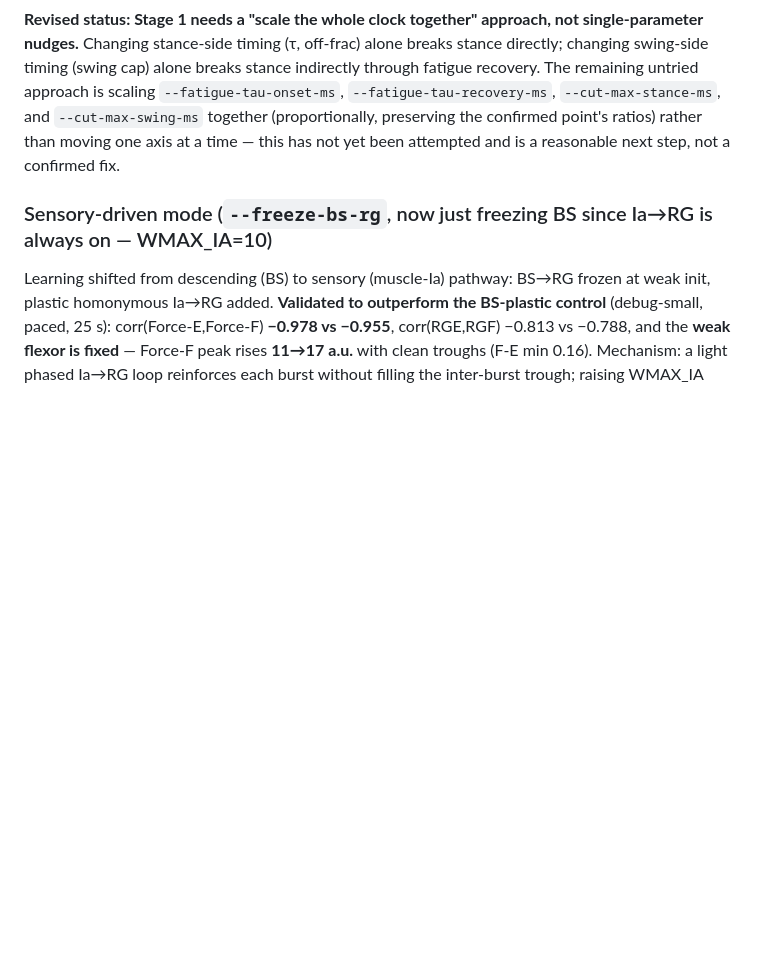
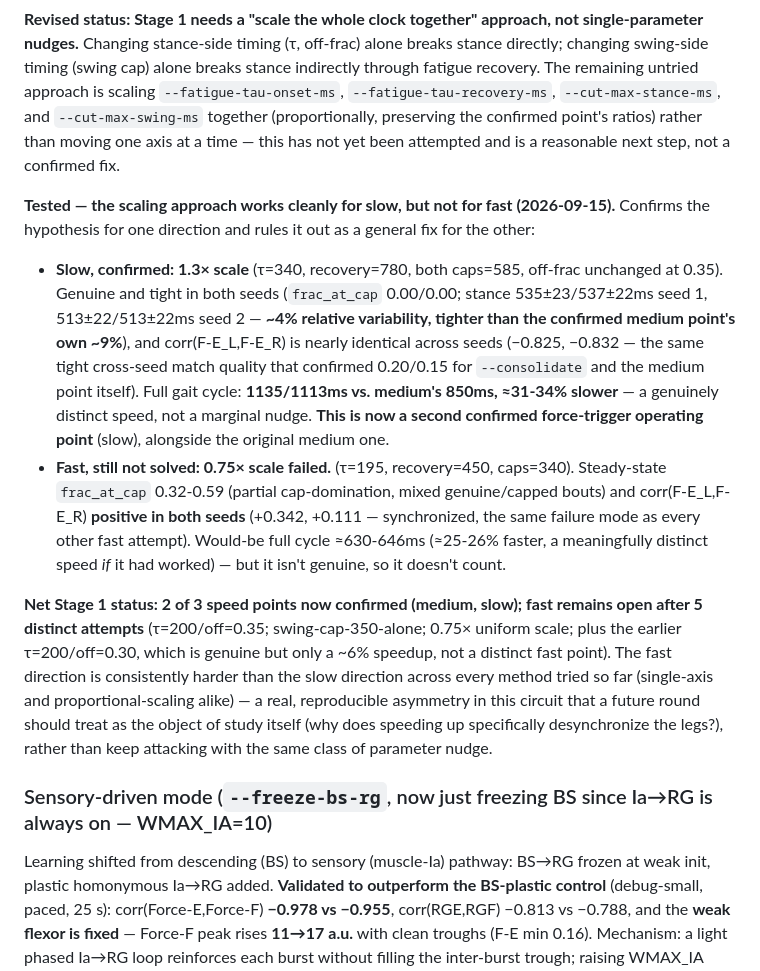
Before and after one commit to max-talanov/tinyCPG, a Markdown page: CLAUDE.md, the part around the change. Rendered like a GitHub page; blank space fills up the shorter version.

Commit message:
Stage 1: slow direction confirmed via proportional clock scaling; fast still open
Scaling fatigue-tau-onset-ms, fatigue-tau-recovery-ms, and both stance/swing
caps together (1.3x the medium point) rather than nudging one axis at a
time: genuine and tight in both seeds (frac_at_cap 0.00/0.00, ~4% relative
duration variability -- tighter than the medium point's own ~9%), and
corr(F-E_L,F-E_R) nearly identical across seeds (-0.825, -0.832) -- the same
tight cross-seed match that confirmed 0.20/0.15 for --consolidate. Full
cycle 1113-1135ms vs medium's 850ms, ~31-34% slower. This is now a second
confirmed force-trigger operating point.

The same approach scaled down (0.75x) for fast does not work: partial
cap-domination (atCap 0.32-0.59) and synchronized legs (positive corrLR) in
both seeds. Fast remains open after 5 distinct attempts across both
single-axis and proportional-scaling methods -- a real, reproducible
asymmetry (speeding up desynchronizes the legs) that's harder than slowing
down by every method tried so far, worth treating as its own question in a
future round rather than more parameter nudges of the same kind.

Co-Authored-By: Claude Sonnet 5 <noreply@anthropic.com>

```diff
--- a/CLAUDE.md
+++ b/CLAUDE.md
@@ -932,6 +932,39 @@ preserving the confirmed point's ratios) rather than moving one axis at a
 time — this has not yet been attempted and is a reasonable next step, not
 a confirmed fix.
 
+**Tested — the scaling approach works cleanly for slow, but not for fast
+(2026-09-15).** Confirms the hypothesis for one direction and rules it out
+as a general fix for the other:
+
+- **Slow, confirmed: 1.3× scale** (τ=340, recovery=780, both caps=585,
+  off-frac unchanged at 0.35). Genuine and tight in both seeds
+  (`frac_at_cap` 0.00/0.00; stance 535±23/537±22ms seed 1, 513±22/513±22ms
+  seed 2 — **~4% relative variability, tighter than the confirmed medium
+  point's own ~9%**), and corr(F-E_L,F-E_R) is nearly identical across seeds
+  (−0.825, −0.832 — the same tight cross-seed match quality that confirmed
+  0.20/0.15 for `--consolidate` and the medium point itself). Full gait
+  cycle: **1135/1113ms vs. medium's 850ms, ≈31-34% slower** — a genuinely
+  distinct speed, not a marginal nudge. **This is now a second confirmed
+  force-trigger operating point** (slow), alongside the original medium one.
+- **Fast, still not solved: 0.75× scale failed.** (τ=195, recovery=450,
+  caps=340). Steady-state `frac_at_cap` 0.32-0.59 (partial cap-domination,
+  mixed genuine/capped bouts) and corr(F-E_L,F-E_R) **positive in both
+  seeds** (+0.342, +0.111 — synchronized, the same failure mode as every
+  other fast attempt). Would-be full cycle ≈630-646ms (≈25-26% faster,
+  a meaningfully distinct speed *if* it had worked) — but it isn't genuine,
+  so it doesn't count.
+
+**Net Stage 1 status: 2 of 3 speed points now confirmed (medium, slow);
+fast remains open after 5 distinct attempts** (τ=200/off=0.35;
+swing-cap-350-alone; 0.75× uniform scale; plus the earlier τ=200/off=0.30,
+which is genuine but only a ~6% speedup, not a distinct fast point). The
+fast direction is consistently harder than the slow direction across every
+method tried so far (single-axis and proportional-scaling alike) — a
+real, reproducible asymmetry in this circuit that a future round should
+treat as the object of study itself (why does speeding up specifically
+desynchronize the legs?), rather than keep attacking with the same class of
+parameter nudge.
+
 ### Sensory-driven mode (`--freeze-bs-rg`, now just freezing BS since Ia→RG is always on — WMAX_IA=10)
 
 Learning shifted from descending (BS) to sensory (muscle-Ia) pathway: BS→RG frozen at
```
